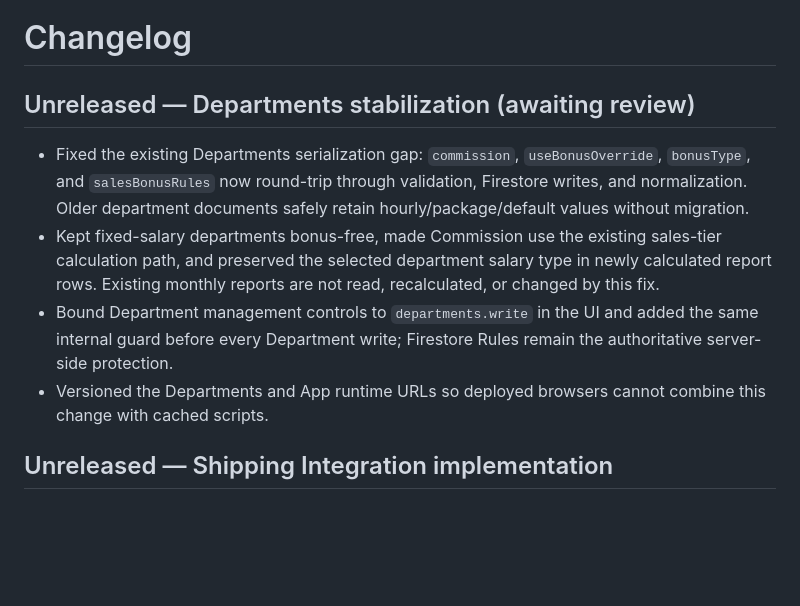
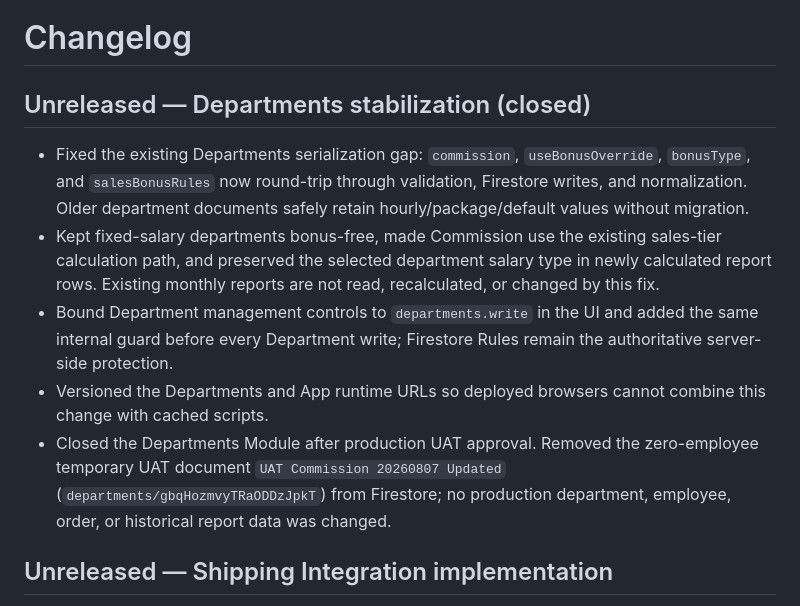
Before and after one commit to Ahmdrmdan/moderator-salary-system66666666, a Markdown page: CHANGELOG.md, the part around the change. Rendered like a GitHub page; blank space fills up the shorter version.

```diff
--- a/CHANGELOG.md
+++ b/CHANGELOG.md
@@ -1,11 +1,12 @@
 # Changelog
 
-## Unreleased — Departments stabilization (awaiting review)
+## Unreleased — Departments stabilization (closed)
 
 - Fixed the existing Departments serialization gap: `commission`, `useBonusOverride`, `bonusType`, and `salesBonusRules` now round-trip through validation, Firestore writes, and normalization. Older department documents safely retain hourly/package/default values without migration.
 - Kept fixed-salary departments bonus-free, made Commission use the existing sales-tier calculation path, and preserved the selected department salary type in newly calculated report rows. Existing monthly reports are not read, recalculated, or changed by this fix.
 - Bound Department management controls to `departments.write` in the UI and added the same internal guard before every Department write; Firestore Rules remain the authoritative server-side protection.
 - Versioned the Departments and App runtime URLs so deployed browsers cannot combine this change with cached scripts.
+- Closed the Departments Module after production UAT approval. Removed the zero-employee temporary UAT document `UAT Commission 20260807 Updated` (`departments/gbqHozmvyTRaODDzJpkT`) from Firestore; no production department, employee, order, or historical report data was changed.
 
 ## Unreleased — Shipping Integration implementation
 
```
Also changed, not shown: PROGRESS.md (+8 -1 lines).
